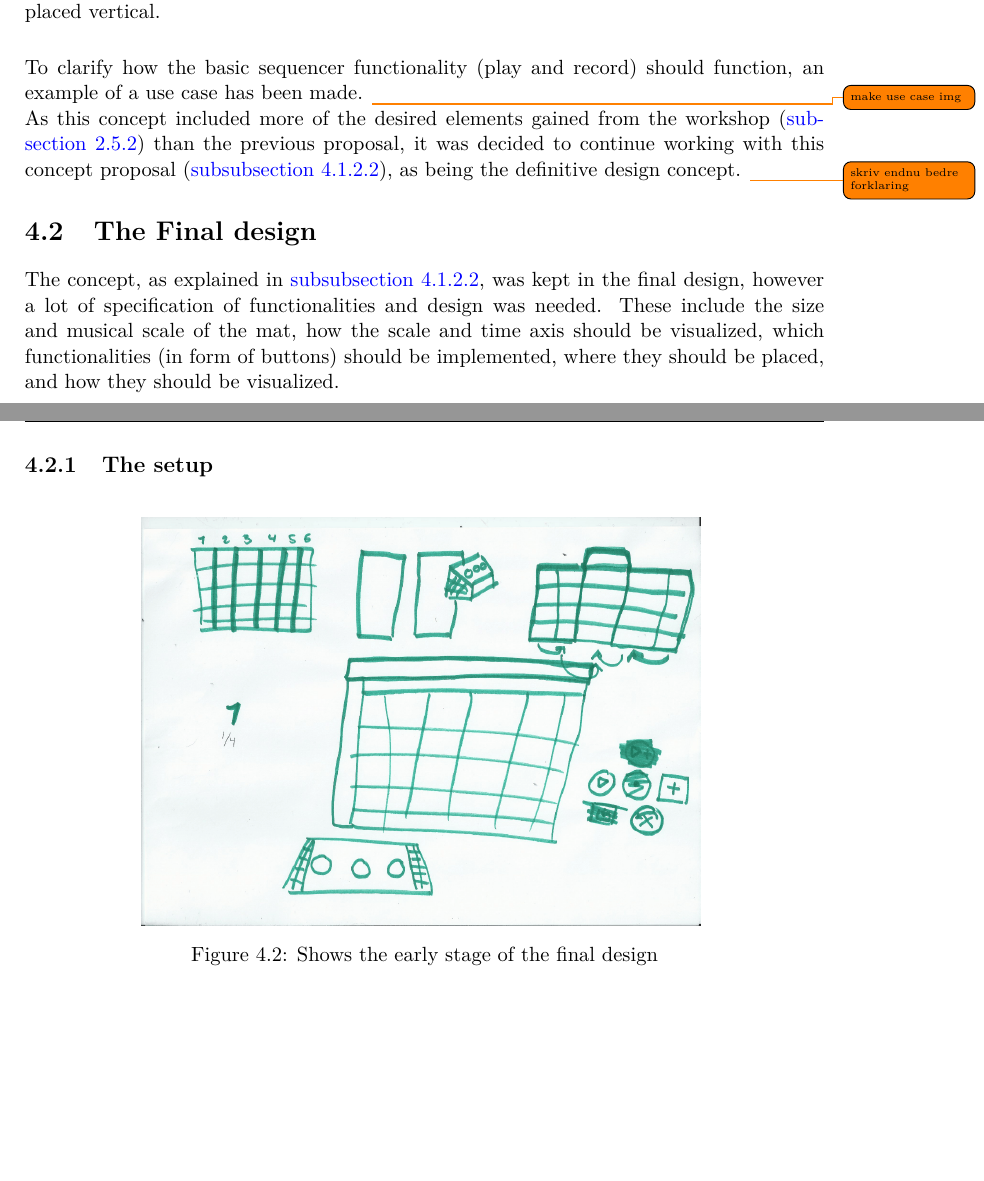
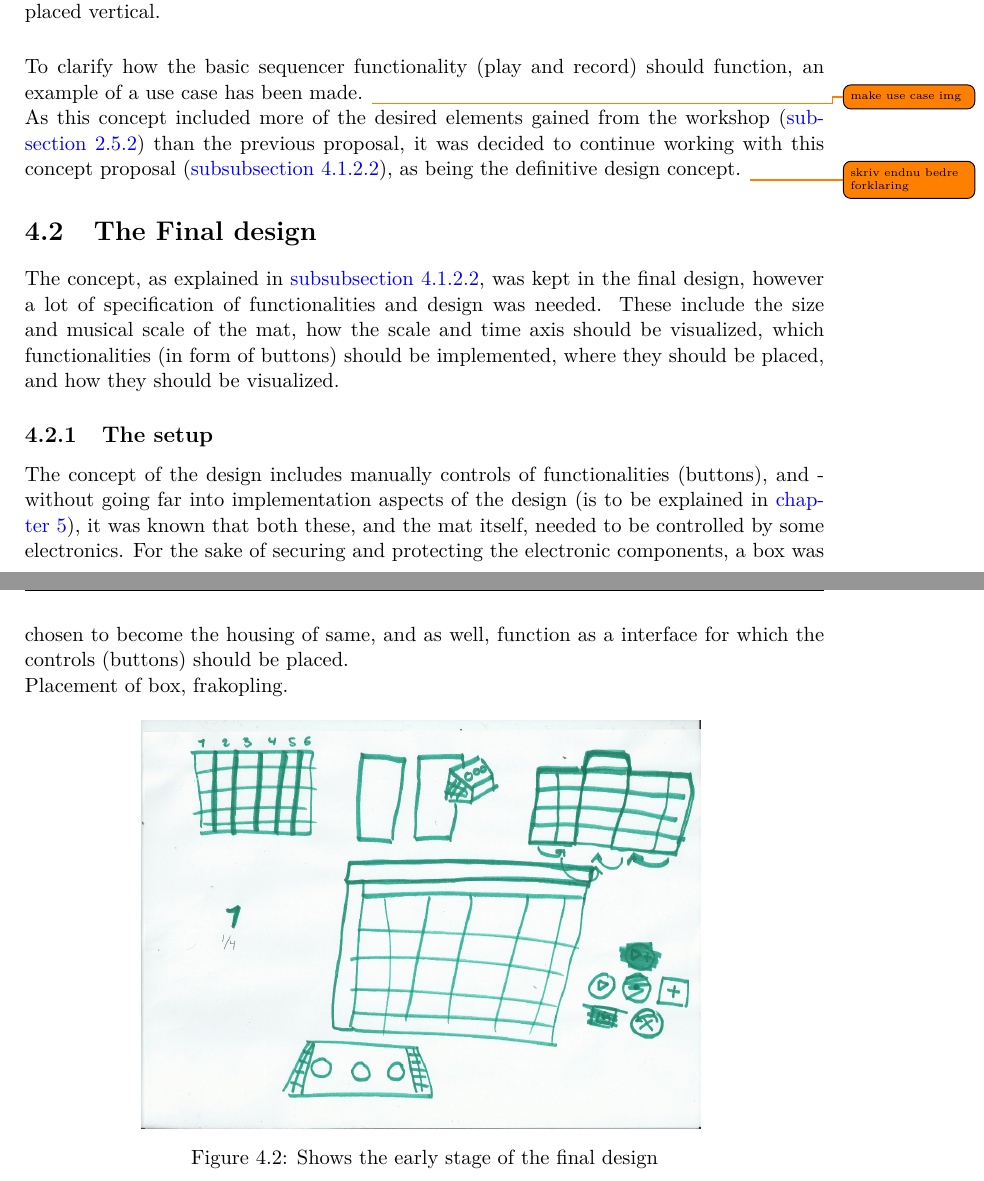
Before and after one commit to totalfreak/medialogyp4, a LaTeX thesis (Main.tex, which reads include/Design.tex): two parts of pages 35 and 36 of 60, joined at a grey line, cut so that both start at the same text, the shorter picture padded with empty space. Compiled offline with pdfLaTeX.

Commit message:
design, setup Introducing the box

```diff
--- a/include/Design.tex
+++ b/include/Design.tex
@@ -32,4 +32,5 @@ This design concept evolved around the idea of a mat, which should function as a
 	\caption{Seen is the first sketch of the interface for the sequencer-Mat concept . In the middle of the figure, is a green 7x6 grid - each field should activate a sound when stepped on. The horizontal axis of this grid, indicates time. The vertical axis indicates pitch of the sound. The pitch is also indicated by a color scheme along the same axis, variating from a dark to a light color. This is illustrated in the first column of the grid. along same axis are the tone names stated besides their given rows. To the left of the grid are 9 push buttons (drawn as circles) with different functions (indicated with symbols and text) placed vertical. }
+	\label{fig:firstSketchOfMatFig}
 \end{figure}
 
 To clarify how the basic sequencer functionality (play and record) should function, an example of a use case has been made. \todo{make use case img}
@@ -42,10 +43,10 @@ it was decided to continue working with this concept proposal (\autoref{sequence
 The concept, as explained in \autoref{sequencerMat}, was kept in the final design, however a lot of specification of functionalities and design was needed. These include the size and musical scale of the mat, how the scale and time axis should be visualized, which functionalities (in form of buttons) should be implemented, where they should be placed, and how they should be visualized.
 
 
+\subsection{The setup}
+The concept of the design includes manually controls of functionalities (buttons), and - without going far into implementation aspects of the design (is to be explained in \autoref{imp}), it was known that both these, and the mat itself, needed to be controlled by some electronics. For the sake of securing and protecting the electronic components, a box was chosen to become the housing of same, and as well, function as a interface for which the controls (buttons) should be placed.
 
-
-\subsection{The setup}
-
+Placement of box, frakopling.
 
 \begin{figure}[H]
 	\centering
```
Also changed, not shown: include/Design.tex (2 more changed lines), 2 other files.
